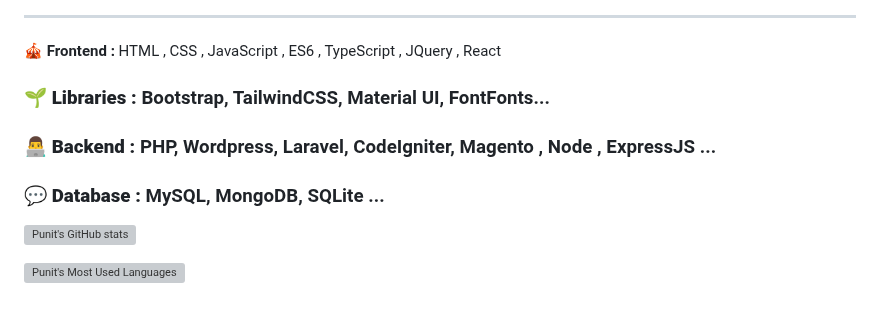
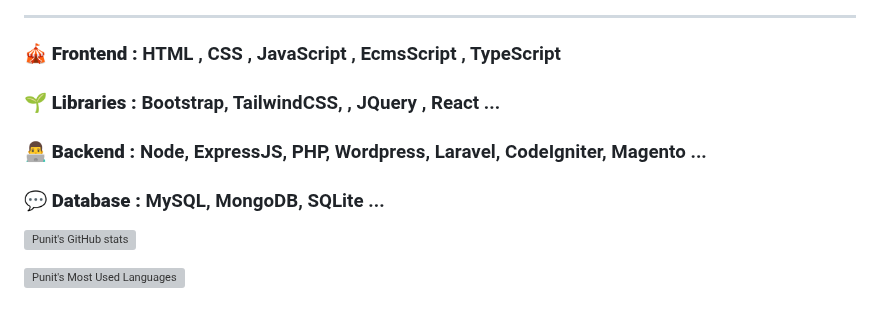
Before and after one commit to punitkatiyar/punitkatiyar, a Markdown page: README.md, the part around the change. GitHub-like rendering; grey boxes are pictures that could not be loaded.

```diff
--- a/README.md
+++ b/README.md
@@ -18,11 +18,11 @@ Driving innovation with scalable full-stack solutions and strategic technology c
 
 <hr>
 
-🎪 **Frontend :** HTML , CSS , JavaScript , ES6 , TypeScript , JQuery , React
+### 🎪 **Frontend :** HTML , CSS , JavaScript , EcmsScript , TypeScript
 
-### 🌱 **Libraries :** Bootstrap, TailwindCSS, Material UI, FontFonts...
+### 🌱 **Libraries :** Bootstrap, TailwindCSS, , JQuery , React ...
 
-### 👨‍💻 **Backend :** PHP, Wordpress, Laravel, CodeIgniter, Magento , Node , ExpressJS ...
+### 👨‍💻 **Backend :** Node, ExpressJS, PHP, Wordpress, Laravel, CodeIgniter, Magento ...
 
 ### 💬 **Database :** MySQL, MongoDB, SQLite ...
 
@@ -30,31 +30,10 @@ Driving innovation with scalable full-stack solutions and strategic technology c
 
 ![Punit's Most Used Languages](https://github-readme-stats.vercel.app/api/top-langs?username=punitkatiyar&layout=compact&theme=radical)
 
-
-
-
-
-
-
-
-
-
-
 <!--
 ### A full stack freelancer and consultant is a professional who possesses a wide range of skills and expertise in both frontend and backend development. They have the ability to work independently or as part of a team to deliver end-to-end solutions for clients or businesses.
 
 <hr>
-
-
-
-
-
-
-
-
-
-
-
 
 ## Responsibilities and skills of a full stack freelancer and consultant
 **Developing and maintaining websites, web applications, or software solutions.**
```
